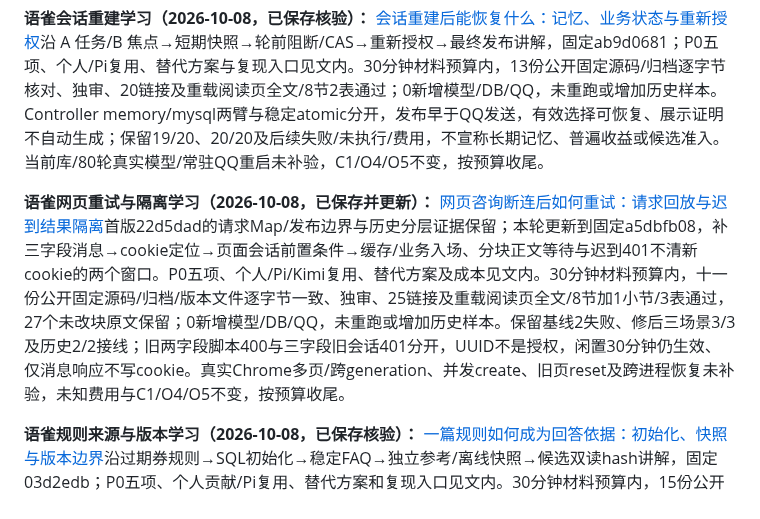
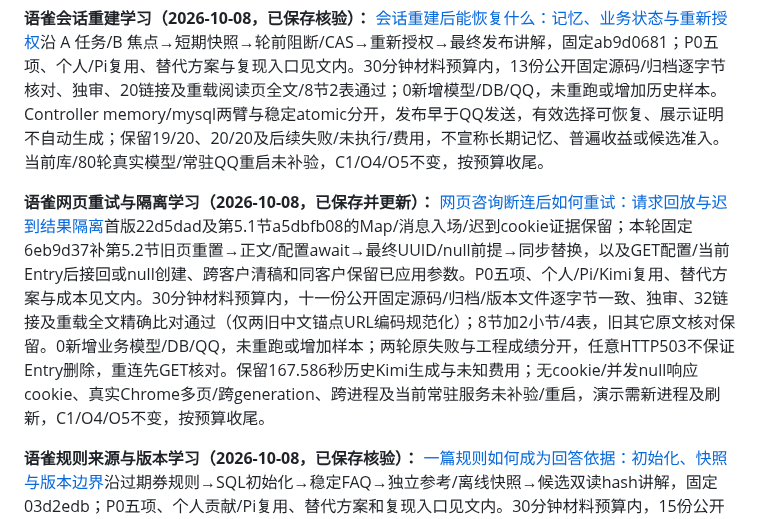
Before and after one commit to erha1499/dave-agent, a Markdown page: plan.md, the part around the change. GitHub-like rendering.

Commit message:
docs: explain stale-page session reset preconditions

```diff
--- a/plan.md
+++ b/plan.md
@@ -532,7 +532,7 @@ MVP 范围先限于单门店、单张未核销券的整笔模拟退款。使用
 
 **语雀会话重建学习（2026-10-08，已保存核验）：** [会话重建后能恢复什么：记忆、业务状态与重新授权](https://www.yuque.com/erha-vrnso/repg3o/scb40rh02au61uo6)沿 A 任务/B 焦点→短期快照→轮前阻断/CAS→重新授权→最终发布讲解，固定ab9d0681；P0五项、个人/Pi复用、替代方案与复现入口见文内。30分钟材料预算内，13份公开固定源码/归档逐字节核对、独审、20链接及重载阅读页全文/8节2表通过；0新增模型/DB/QQ，未重跑或增加历史样本。Controller memory/mysql两臂与稳定atomic分开，发布早于QQ发送，有效选择可恢复、展示证明不自动生成；保留19/20、20/20及后续失败/未执行/费用，不宣称长期记忆、普遍收益或候选准入。当前库/80轮真实模型/常驻QQ重启未补验，C1/O4/O5不变，按预算收尾。
 
-**语雀网页重试与隔离学习（2026-10-08，已保存并更新）：** [网页咨询断连后如何重试：请求回放与迟到结果隔离](https://www.yuque.com/erha-vrnso/repg3o/tu9dm4a5wev2otqf)首版22d5dad的请求Map/发布边界与历史分层证据保留；本轮更新到固定a5dbfb08，补三字段消息→cookie定位→页面会话前置条件→缓存/业务入场、分块正文等待与迟到401不清新cookie的两个窗口。P0五项、个人/Pi/Kimi复用、替代方案及成本见文内。30分钟材料预算内，十一份公开固定源码/归档/版本文件逐字节一致、独审、25链接及重载阅读页全文/8节加1小节/3表通过，27个未改块原文保留；0新增模型/DB/QQ，未重跑或增加历史样本。保留基线2失败、修后三场景3/3及历史2/2接线；旧两字段脚本400与三字段旧会话401分开，UUID不是授权，闲置30分钟仍生效、仅消息响应不写cookie。真实Chrome多页/跨generation、并发create、旧页reset及跨进程恢复未补验，未知费用与C1/O4/O5不变，按预算收尾。
+**语雀网页重试与隔离学习（2026-10-08，已保存并更新）：** [网页咨询断连后如何重试：请求回放与迟到结果隔离](https://www.yuque.com/erha-vrnso/repg3o/tu9dm4a5wev2otqf)首版22d5dad及第5.1节a5dbfb08的Map/消息入场/迟到cookie证据保留；本轮固定6eb9d37补第5.2节旧页重置→正文/配置await→最终UUID/null前提→同步替换，以及GET配置/当前Entry后接回或null创建、跨客户清稿和同客户保留已应用参数。P0五项、个人/Pi/Kimi复用、替代方案与成本见文内。30分钟材料预算内，十一份公开固定源码/归档/版本文件逐字节一致、独审、32链接及重载全文精确比对通过（仅两旧中文锚点URL编码规范化）；8节加2小节/4表，旧其它原文核对保留。0新增业务模型/DB/QQ，未重跑或增加样本；两轮原失败与工程成绩分开，任意HTTP503不保证Entry删除，重连先GET核对。保留167.586秒历史Kimi生成与未知费用；无cookie/并发null响应cookie、真实Chrome多页/跨generation、跨进程及当前常驻服务未补验/重启，演示需新进程及刷新，C1/O4/O5不变，按预算收尾。
 
 **语雀规则来源与版本学习（2026-10-08，已保存核验）：** [一篇规则如何成为回答依据：初始化、快照与版本边界](https://www.yuque.com/erha-vrnso/repg3o/gfgtkqz4ov2yy0kf)沿过期券规则→SQL初始化→稳定FAQ→独立参考/离线快照→候选双读hash讲解，固定03d2edb；P0五项、个人贡献/Pi复用、替代方案和复现入口见文内。30分钟材料预算内，15份公开固定源码/归档与Git对象逐字节一致、独审、19链接/行锚点及重载阅读页全文/8节2表通过；0新增模型/DB/QQ，未重跑或增加样本。复用0a61c0b两项离线检查及0.137/3.479秒历史记录；online是SQL快照，scope不授权，三种hash对象不同，双读仅检查净差异。旧seed能力话术与后续受限整笔模拟售后分开；当前库内容、本条来源链模型/QQ未补验，规则发布/购买时历史未实现，C1/O4/O5不变，按预算收尾。
 
```
